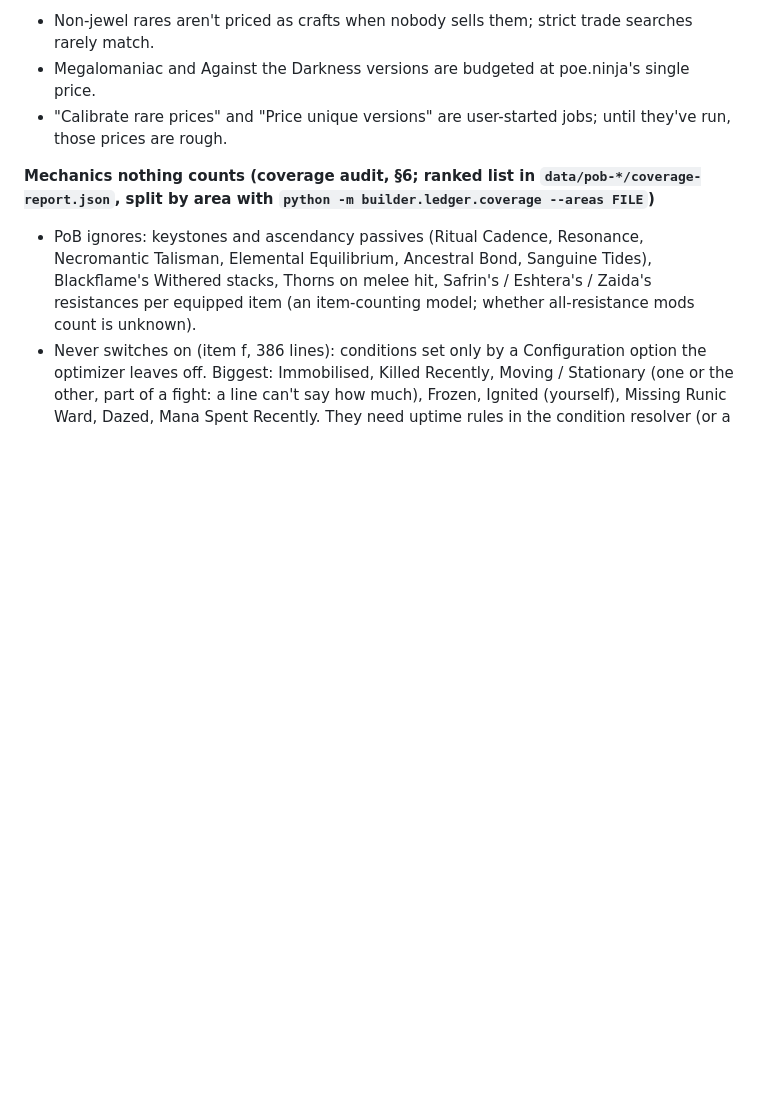
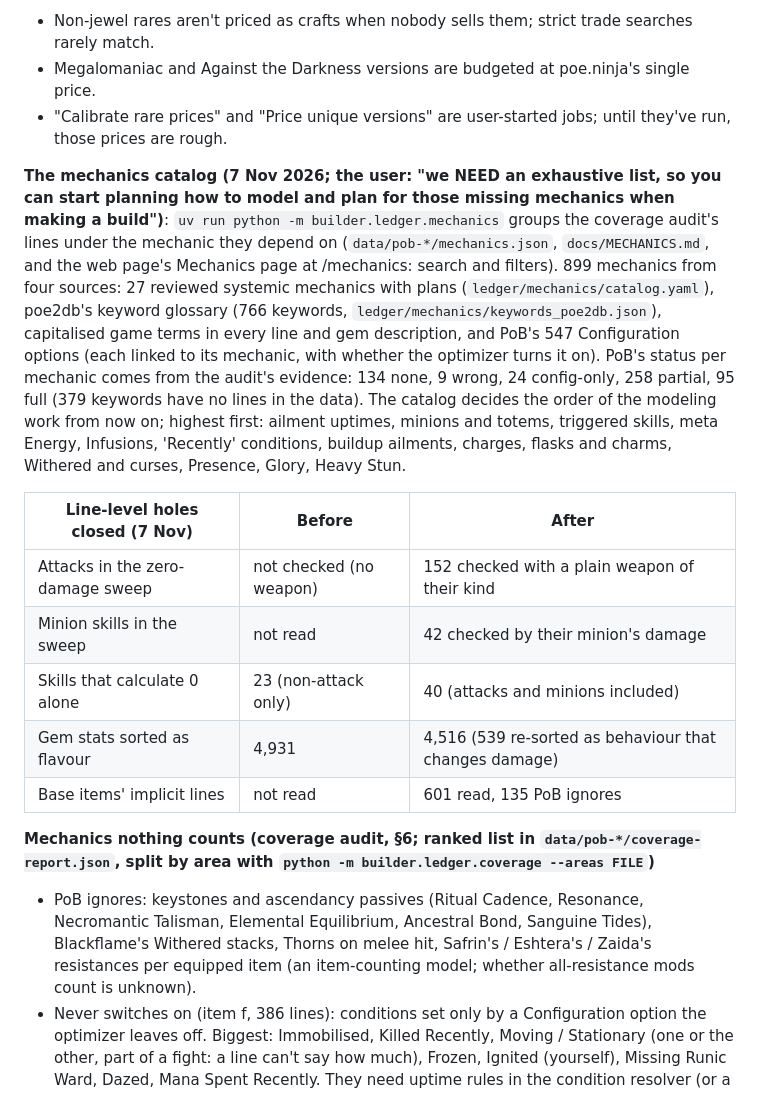
Before and after one commit to leavitodeaver/PoE2-Builder, a Markdown page: PLAN.md, the part around the change. GitHub-like rendering; blank space fills up the shorter version.

Commit message:
PLAN.md: the mechanics catalog and the line-level holes closed
Co-Authored-By: Claude Opus 5.5 <noreply@anthropic.com>

```diff
--- a/PLAN.md
+++ b/PLAN.md
@@ -605,6 +605,25 @@ they land.
 - Megalomaniac and Against the Darkness versions are budgeted at poe.ninja's single price.
 - "Calibrate rare prices" and "Price unique versions" are user-started jobs; until they've run,
   those prices are rough.
+
+**The mechanics catalog (7 Nov 2026; the user: "we NEED an exhaustive list, so you can start planning how to model and
+plan for those missing mechanics when making a build")**: `uv run python -m builder.ledger.mechanics` groups the coverage
+audit's lines under the mechanic they depend on (`data/pob-*/mechanics.json`, `docs/MECHANICS.md`, and the web page's
+Mechanics page at /mechanics: search and filters). 899 mechanics from four sources: 27 reviewed systemic mechanics with
+plans (`ledger/mechanics/catalog.yaml`), poe2db's keyword glossary (766 keywords, `ledger/mechanics/keywords_poe2db.json`),
+capitalised game terms in every line and gem description, and PoB's 547 Configuration options (each linked to its
+mechanic, with whether the optimizer turns it on). PoB's status per mechanic comes from the audit's evidence: 134 none, 9
+wrong, 24 config-only, 258 partial, 95 full (379 keywords have no lines in the data). The catalog decides the order of the
+modeling work from now on; highest first: ailment uptimes, minions and totems, triggered skills, meta Energy, Infusions,
+'Recently' conditions, buildup ailments, charges, flasks and charms, Withered and curses, Presence, Glory, Heavy Stun.
+
+| Line-level holes closed (7 Nov) | Before | After |
+|---|---|---|
+| Attacks in the zero-damage sweep | not checked (no weapon) | 152 checked with a plain weapon of their kind |
+| Minion skills in the sweep | not read | 42 checked by their minion's damage |
+| Skills that calculate 0 alone | 23 (non-attack only) | 40 (attacks and minions included) |
+| Gem stats sorted as flavour | 4,931 | 4,516 (539 re-sorted as behaviour that changes damage) |
+| Base items' implicit lines | not read | 601 read, 135 PoB ignores |
 
 **Mechanics nothing counts (coverage audit, §6; ranked list in `data/pob-*/coverage-report.json`, split by area with
 `python -m builder.ledger.coverage --areas FILE`)**
```
